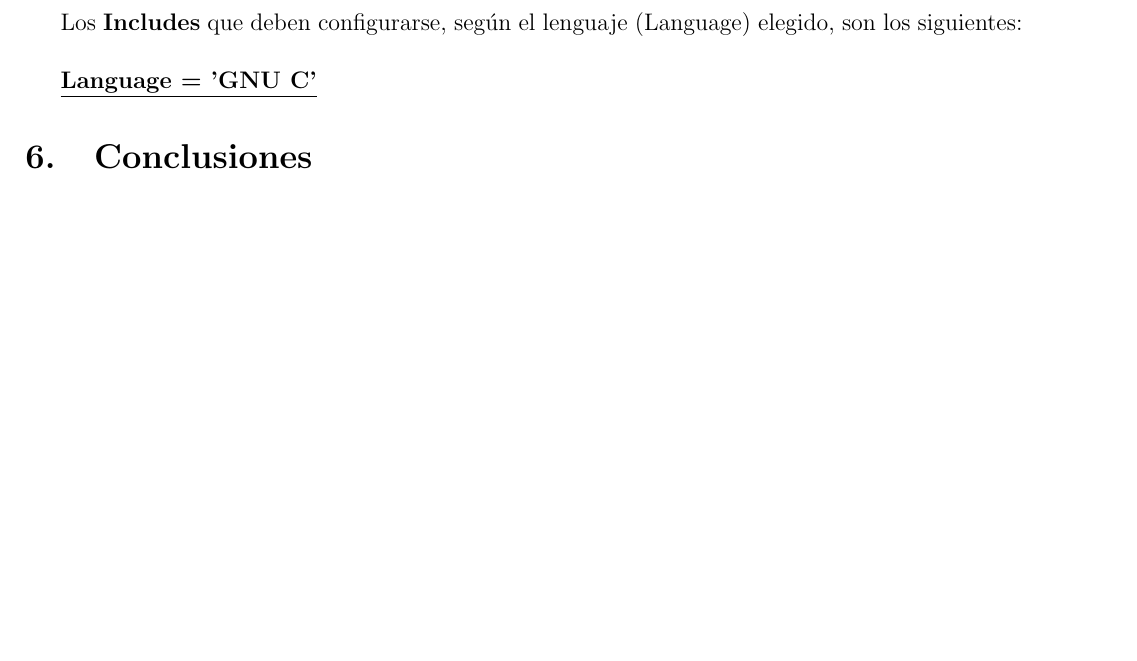
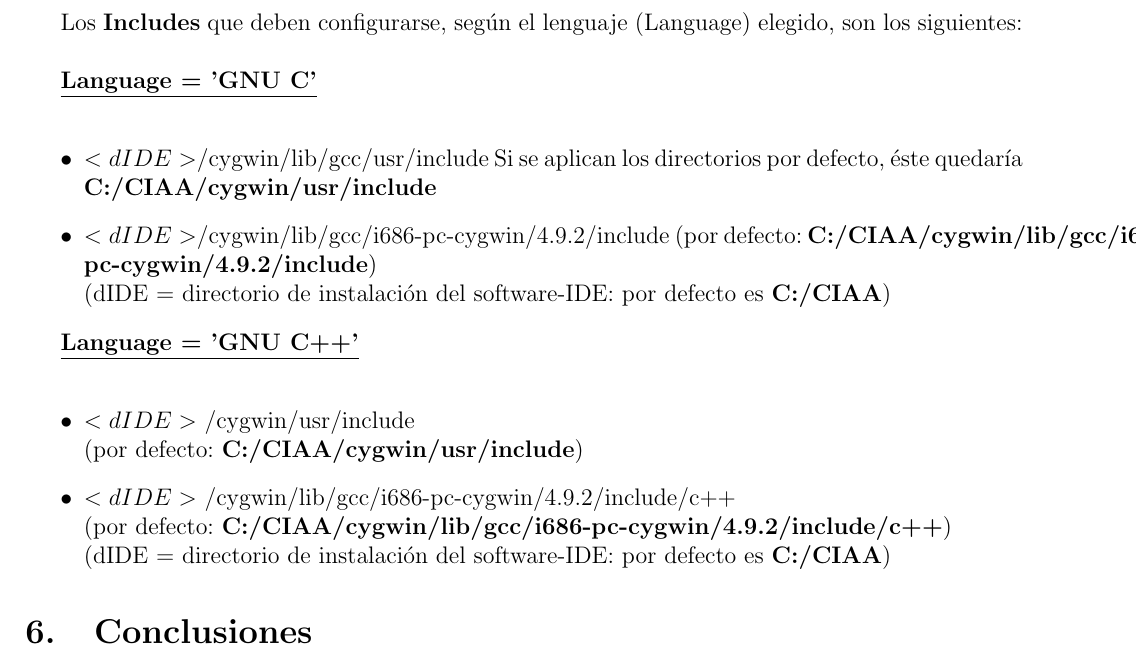
Before and after one commit to G2EDUCIAA/informe_bocetos, a LaTeX document (BOCETO2/BOCETO2.tex): part of page 18 of 18, cut so that both start at the same text, the shorter picture padded with empty space. Compiled offline with pdfLaTeX.

Commit message:
agregado ciertos includes

```diff
--- a/BOCETO2/BOCETO2.tex
+++ b/BOCETO2/BOCETO2.tex
@@ -491,7 +491,24 @@ En esta ventana se debe seleccionar \textbf{'GNU C'} o \textbf{'GNU C++'} según
 
 Los \textbf{Includes} que deben configurarse, según el lenguaje (Language) elegido, son los siguientes:\\
 
-\underline{\textbf{Language = 'GNU C'}}
+\underline{\textbf{Language = 'GNU C'}}\\
+\begin{enumerate}
+\item[$\bullet$] $<dIDE>$/cygwin/lib/gcc/usr/include Si se aplican los directorios por defecto, éste quedaría
+\textbf{C:/CIAA/cygwin/usr/include}
+\item[$\bullet$] $<dIDE>$/cygwin/lib/gcc/i686-pc-cygwin/4.9.2/include (por defecto: \textbf{C:/CIAA/cygwin/lib/gcc/i686-pc-cygwin/4.9.2/include})\\
+ (dIDE = directorio de instalación del software-IDE: por defecto es \textbf{C:/CIAA})
+\end{enumerate}
+
+\underline{\textbf{Language = 'GNU C++'}}\\
+\begin{enumerate}
+\item[$\bullet$] $<dIDE>$ /cygwin/usr/include\\
+(por defecto: \textbf{C:/CIAA/cygwin/usr/include})
+\item[$\bullet$] $<dIDE>$  /cygwin/lib/gcc/i686-pc-cygwin/4.9.2/include/c++\\
+(por defecto: \textbf{C:/CIAA/cygwin/lib/gcc/i686-pc-cygwin/4.9.2/include/c++})\\
+ (dIDE = directorio de instalación del software-IDE: por defecto es \textbf{C:/CIAA})
+\end{enumerate}
+
+
 
 %Un informe debe dividirse en partes para la correcta explicación del proyecto que se quiera divulgar. Estas partes son:
 %\begin{enumerate}
```
Also changed, not shown: BOCETO2/BOCETO2.pdf, 2 other files.
